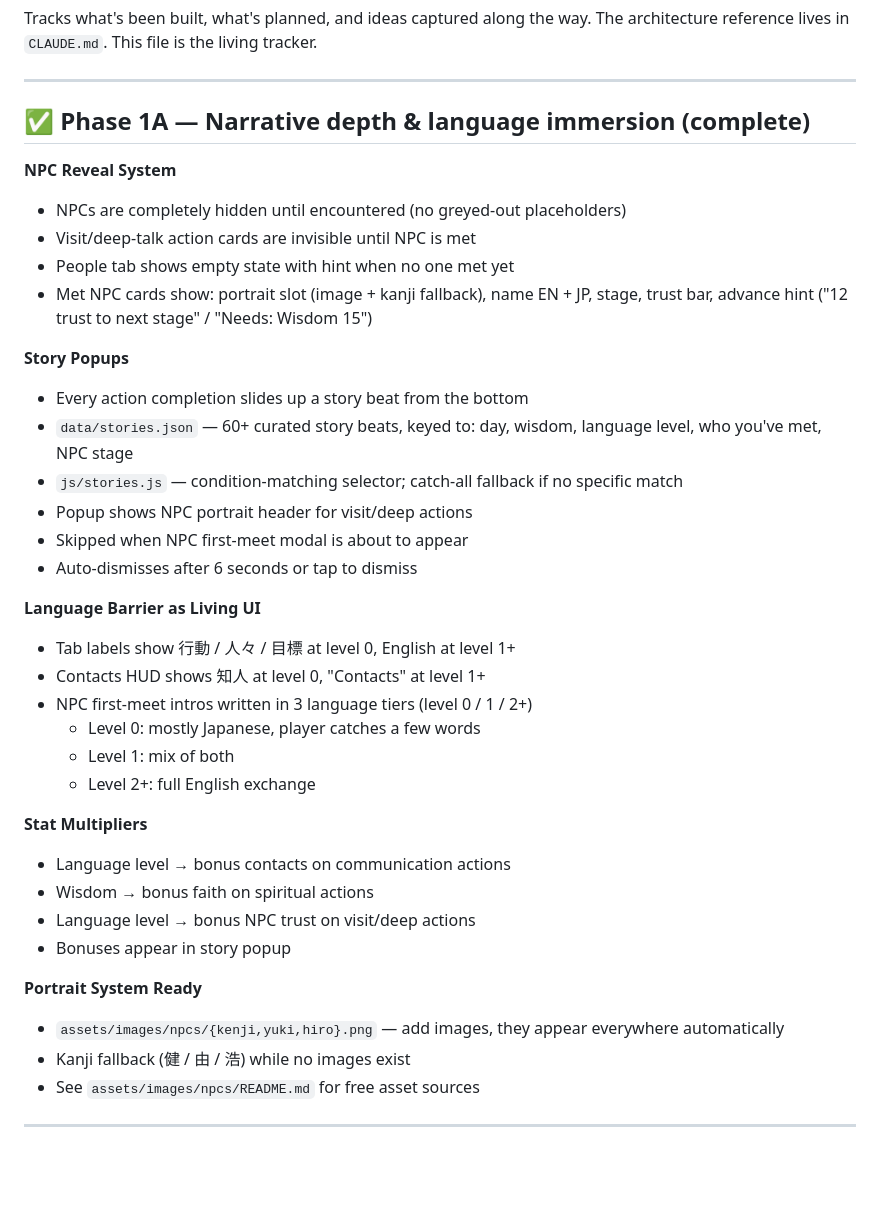
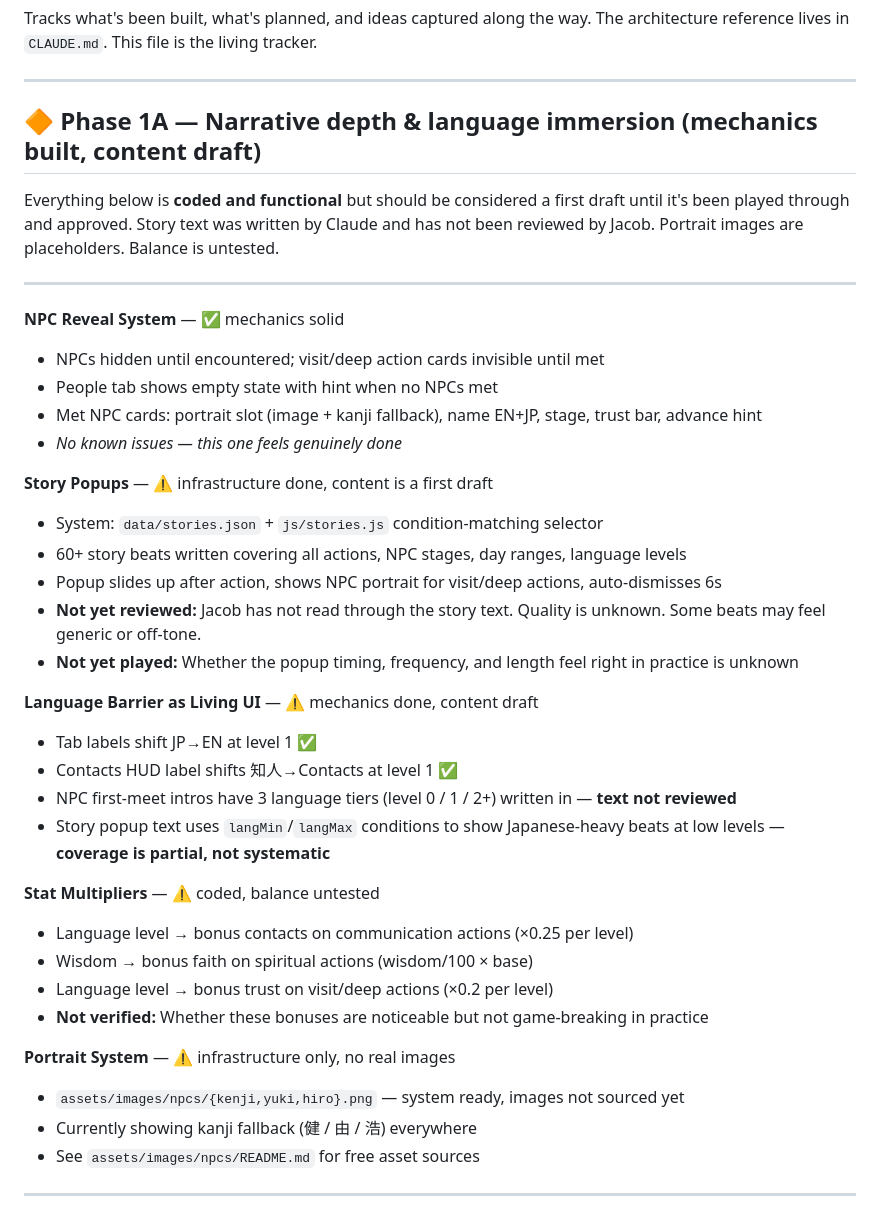
Before and after one commit to trimmja/claude-mobile, a Markdown page: PROGRESS.md, the part around the change. GitHub-like rendering; blank space fills up the shorter version.

Commit message:
PROGRESS.md: mark Phase 1A as draft, not complete
Distinguish: mechanics built vs. content reviewed vs. balance tested.
Story text, language-gated dialogue, and stat multipliers are all
first drafts that haven't been played through or approved.

Co-Authored-By: Claude Sonnet 4.6 <noreply@anthropic.com>

```diff
--- a/PROGRESS.md
+++ b/PROGRESS.md
@@ -5,39 +5,40 @@ The architecture reference lives in `CLAUDE.md`. This file is the living tracker
 
 ---
 
-## ✅ Phase 1A — Narrative depth & language immersion (complete)
+## 🔶 Phase 1A — Narrative depth & language immersion (mechanics built, content draft)
 
-**NPC Reveal System**
-- NPCs are completely hidden until encountered (no greyed-out placeholders)
-- Visit/deep-talk action cards are invisible until NPC is met
-- People tab shows empty state with hint when no one met yet
-- Met NPC cards show: portrait slot (image + kanji fallback), name EN + JP, stage, trust bar, advance hint ("12 trust to next stage" / "Needs: Wisdom 15")
+Everything below is **coded and functional** but should be considered a first draft until it's been played through and approved. Story text was written by Claude and has not been reviewed by Jacob. Portrait images are placeholders. Balance is untested.
 
-**Story Popups**
-- Every action completion slides up a story beat from the bottom
-- `data/stories.json` — 60+ curated story beats, keyed to: day, wisdom, language level, who you've met, NPC stage
-- `js/stories.js` — condition-matching selector; catch-all fallback if no specific match
-- Popup shows NPC portrait header for visit/deep actions
-- Skipped when NPC first-meet modal is about to appear
-- Auto-dismisses after 6 seconds or tap to dismiss
+---
 
-**Language Barrier as Living UI**
-- Tab labels show 行動 / 人々 / 目標 at level 0, English at level 1+
-- Contacts HUD shows 知人 at level 0, "Contacts" at level 1+
-- NPC first-meet intros written in 3 language tiers (level 0 / 1 / 2+)
-  - Level 0: mostly Japanese, player catches a few words
-  - Level 1: mix of both
-  - Level 2+: full English exchange
+**NPC Reveal System** — ✅ mechanics solid
+- NPCs hidden until encountered; visit/deep action cards invisible until met
+- People tab shows empty state with hint when no NPCs met
+- Met NPC cards: portrait slot (image + kanji fallback), name EN+JP, stage, trust bar, advance hint
+- *No known issues — this one feels genuinely done*
 
-**Stat Multipliers**
-- Language level → bonus contacts on communication actions
-- Wisdom → bonus faith on spiritual actions
-- Language level → bonus NPC trust on visit/deep actions
-- Bonuses appear in story popup
+**Story Popups** — ⚠️ infrastructure done, content is a first draft
+- System: `data/stories.json` + `js/stories.js` condition-matching selector
+- 60+ story beats written covering all actions, NPC stages, day ranges, language levels
+- Popup slides up after action, shows NPC portrait for visit/deep actions, auto-dismisses 6s
+- **Not yet reviewed:** Jacob has not read through the story text. Quality is unknown. Some beats may feel generic or off-tone.
+- **Not yet played:** Whether the popup timing, frequency, and length feel right in practice is unknown
 
-**Portrait System Ready**
-- `assets/images/npcs/{kenji,yuki,hiro}.png` — add images, they appear everywhere automatically
-- Kanji fallback (健 / 由 / 浩) while no images exist
+**Language Barrier as Living UI** — ⚠️ mechanics done, content draft
+- Tab labels shift JP→EN at level 1 ✅
+- Contacts HUD label shifts 知人→Contacts at level 1 ✅
+- NPC first-meet intros have 3 language tiers (level 0 / 1 / 2+) written in — **text not reviewed**
+- Story popup text uses `langMin`/`langMax` conditions to show Japanese-heavy beats at low levels — **coverage is partial, not systematic**
+
+**Stat Multipliers** — ⚠️ coded, balance untested
+- Language level → bonus contacts on communication actions (×0.25 per level)
+- Wisdom → bonus faith on spiritual actions (wisdom/100 × base)
+- Language level → bonus trust on visit/deep actions (×0.2 per level)
+- **Not verified:** Whether these bonuses are noticeable but not game-breaking in practice
+
+**Portrait System** — ⚠️ infrastructure only, no real images
+- `assets/images/npcs/{kenji,yuki,hiro}.png` — system ready, images not sourced yet
+- Currently showing kanji fallback (健 / 由 / 浩) everywhere
 - See `assets/images/npcs/README.md` for free asset sources
 
 ---
```
